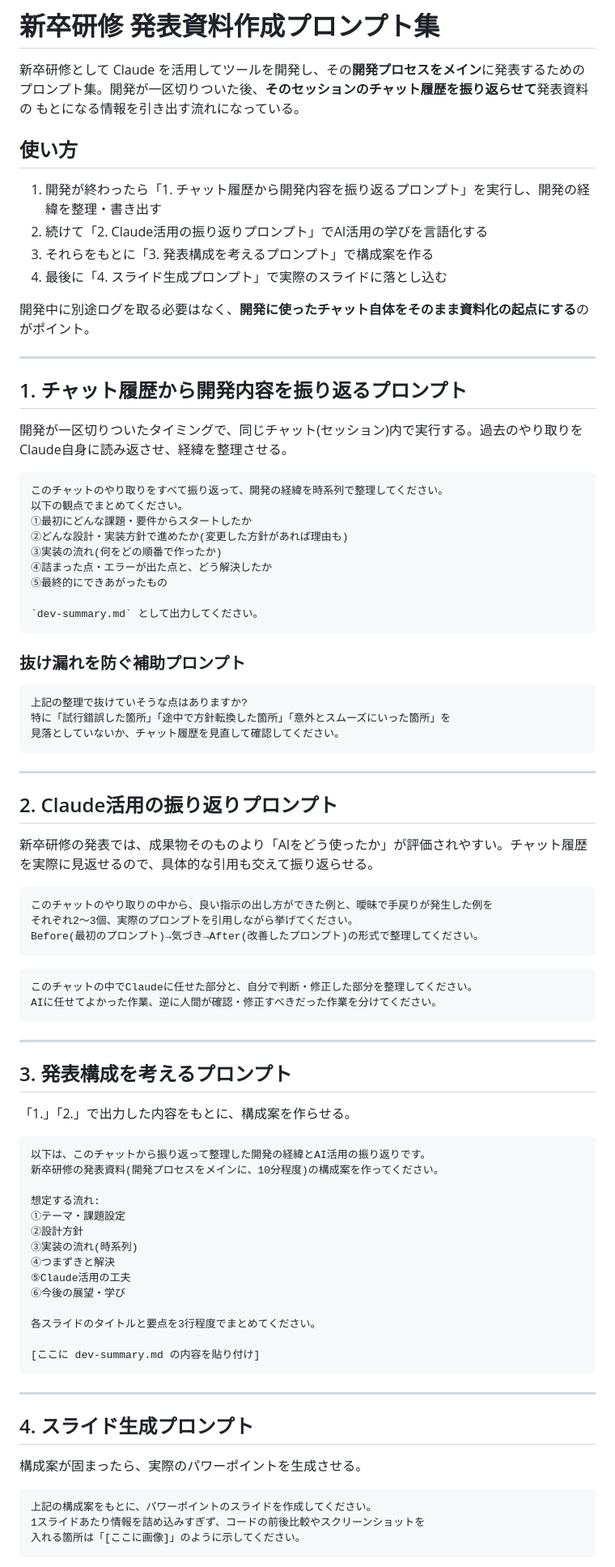
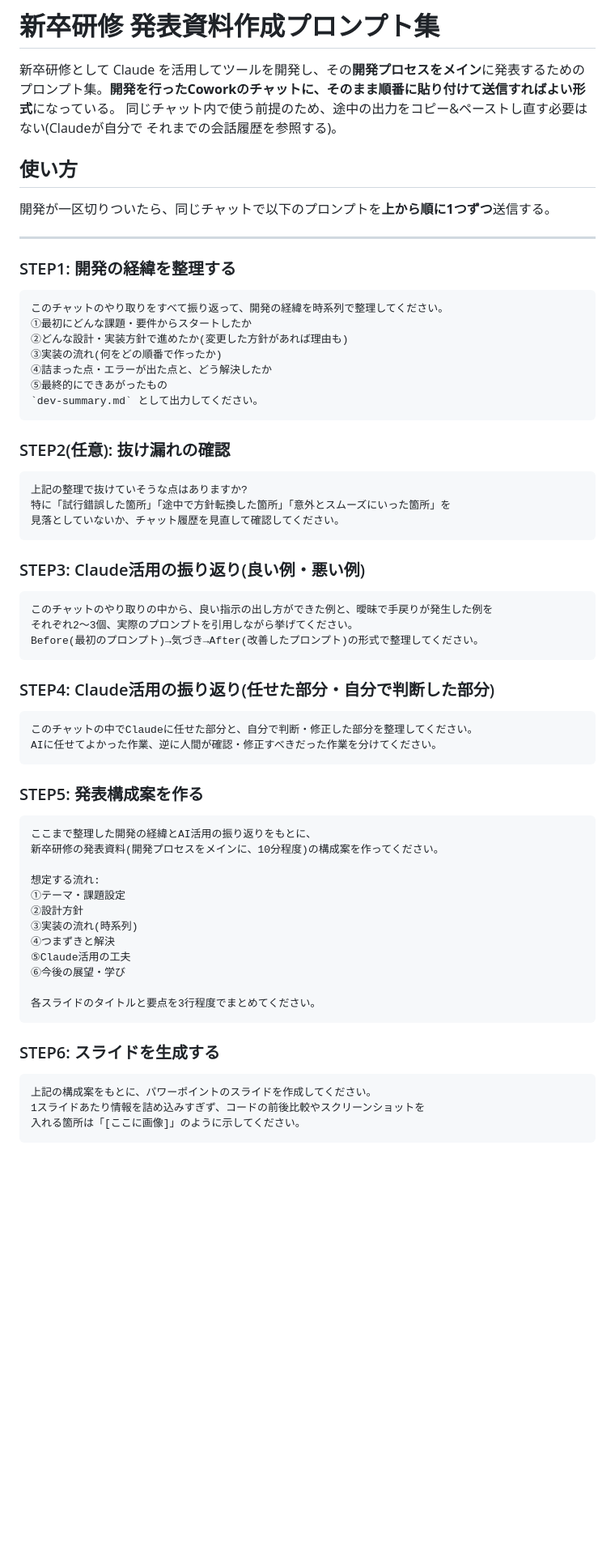
Before and after one commit to 0416634shunshun-afk/itpassport-app, a Markdown page: docs/presentation-prompts.md, the part around one of its changes. Shown at 81% size. Drawn GitHub-style; blank space fills up the shorter version.

Commit message:
プロンプト集をCoworkチャットにそのまま貼り付けられる形式に修正
各プロンプトをSTEP1〜STEP6の独立したコピペ用ブロックに再構成。
同一チャット内での連続利用を前提とし、プレースホルダーへの
貼り付け直しが不要になるよう文言を調整。

````diff
--- a/docs/presentation-prompts.md
+++ b/docs/presentation-prompts.md
@@ -1,37 +1,29 @@
 # 新卒研修 発表資料作成プロンプト集
 
 新卒研修として Claude を活用してツールを開発し、その**開発プロセスをメイン**に発表するための
-プロンプト集。開発が一区切りついた後、**そのセッションのチャット履歴を振り返らせて**発表資料の
-もとになる情報を引き出す流れになっている。
+プロンプト集。**開発を行ったCoworkのチャットに、そのまま順番に貼り付けて送信すればよい形式**になっている。
+同じチャット内で使う前提のため、途中の出力をコピー&ペーストし直す必要はない(Claudeが自分で
+それまでの会話履歴を参照する)。
 
 ## 使い方
 
-1. 開発が終わったら「1. チャット履歴から開発内容を振り返るプロンプト」を実行し、開発の経緯を整理・書き出す
-2. 続けて「2. Claude活用の振り返りプロンプト」でAI活用の学びを言語化する
-3. それらをもとに「3. 発表構成を考えるプロンプト」で構成案を作る
-4. 最後に「4. スライド生成プロンプト」で実際のスライドに落とし込む
-
-開発中に別途ログを取る必要はなく、**開発に使ったチャット自体をそのまま資料化の起点にする**のがポイント。
+開発が一区切りついたら、同じチャットで以下のプロンプトを**上から順に1つずつ**送信する。
 
 ---
 
-## 1. チャット履歴から開発内容を振り返るプロンプト
-
-開発が一区切りついたタイミングで、同じチャット(セッション)内で実行する。過去のやり取りをClaude自身に読み返させ、経緯を整理させる。
+### STEP1: 開発の経緯を整理する
 
 ```
 このチャットのやり取りをすべて振り返って、開発の経緯を時系列で整理してください。
-以下の観点でまとめてください。
 ①最初にどんな課題・要件からスタートしたか
 ②どんな設計・実装方針で進めたか(変更した方針があれば理由も)
 ③実装の流れ(何をどの順番で作ったか)
 ④詰まった点・エラーが出た点と、どう解決したか
 ⑤最終的にできあがったもの
-
 `dev-summary.md` として出力してください。
 ```
 
-### 抜け漏れを防ぐ補助プロンプト
+### STEP2(任意): 抜け漏れの確認
 
 ```
 上記の整理で抜けていそうな点はありますか?
@@ -39,11 +31,7 @@
 見落としていないか、チャット履歴を見直して確認してください。
 ```
 
----
-
-## 2. Claude活用の振り返りプロンプト
-
-新卒研修の発表では、成果物そのものより「AIをどう使ったか」が評価されやすい。チャット履歴を実際に見返せるので、具体的な引用も交えて振り返らせる。
+### STEP3: Claude活用の振り返り(良い例・悪い例)
 
 ```
 このチャットのやり取りの中から、良い指示の出し方ができた例と、曖昧で手戻りが発生した例を
@@ -51,19 +39,17 @@
 Before(最初のプロンプト)→気づき→After(改善したプロンプト)の形式で整理してください。
 ```
 
+### STEP4: Claude活用の振り返り(任せた部分・自分で判断した部分)
+
 ```
 このチャットの中でClaudeに任せた部分と、自分で判断・修正した部分を整理してください。
 AIに任せてよかった作業、逆に人間が確認・修正すべきだった作業を分けてください。
 ```
 
----
-
-## 3. 発表構成を考えるプロンプト
-
-「1.」「2.」で出力した内容をもとに、構成案を作らせる。
+### STEP5: 発表構成案を作る
 
 ```
-以下は、このチャットから振り返って整理した開発の経緯とAI活用の振り返りです。
+ここまで整理した開発の経緯とAI活用の振り返りをもとに、
 新卒研修の発表資料(開発プロセスをメインに、10分程度)の構成案を作ってください。
 
 想定する流れ:
@@ -75,15 +61,9 @@ AIに任せてよかった作業、逆に人間が確認・修正すべきだっ
 ⑥今後の展望・学び
 
 各スライドのタイトルと要点を3行程度でまとめてください。
-
-[ここに dev-summary.md の内容を貼り付け]
 ```
 
----
-
-## 4. スライド生成プロンプト
-
-構成案が固まったら、実際のパワーポイントを生成させる。
+### STEP6: スライドを生成する
 
 ```
 上記の構成案をもとに、パワーポイントのスライドを作成してください。
````
Also changed, not shown: other parts of docs/presentation-prompts.md (+5 -3 lines).
